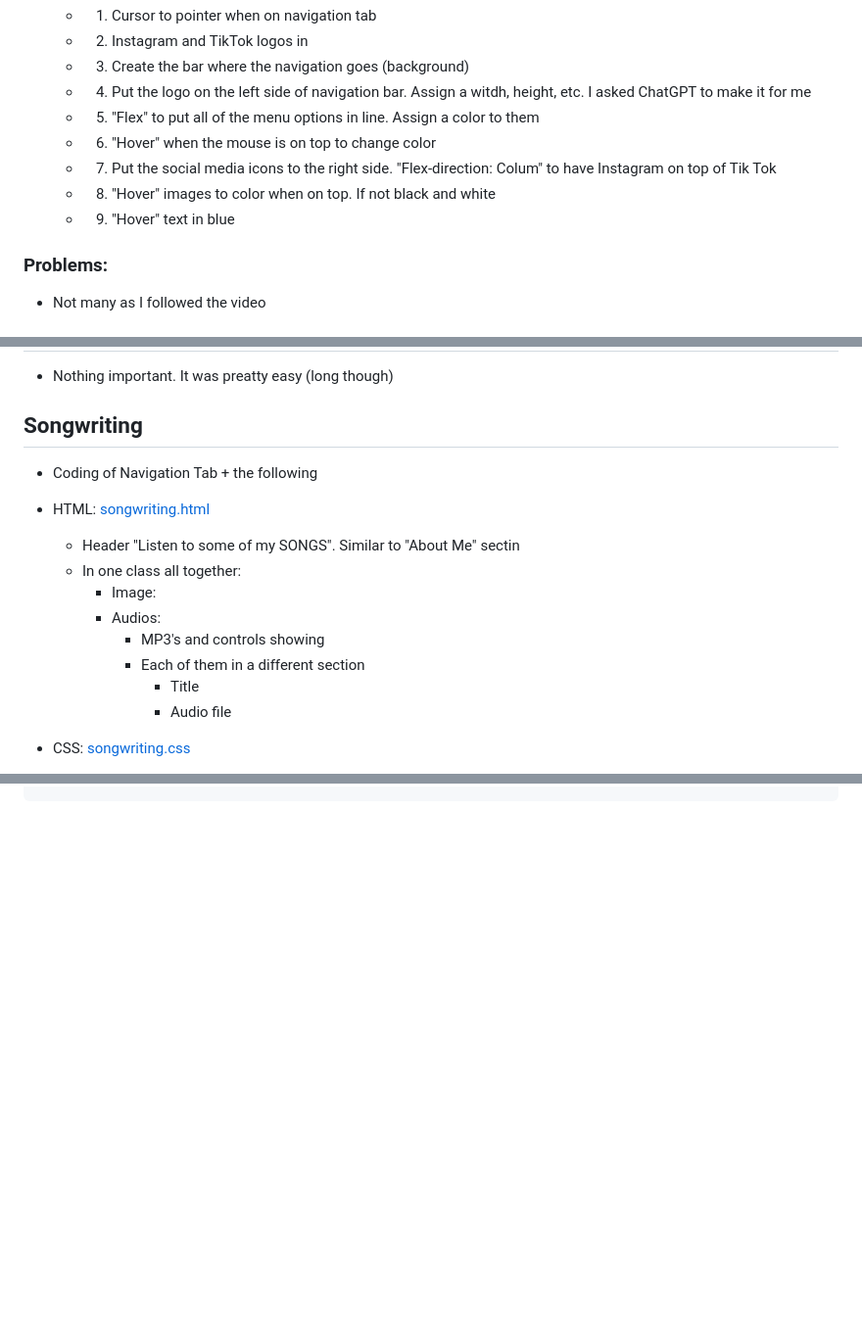
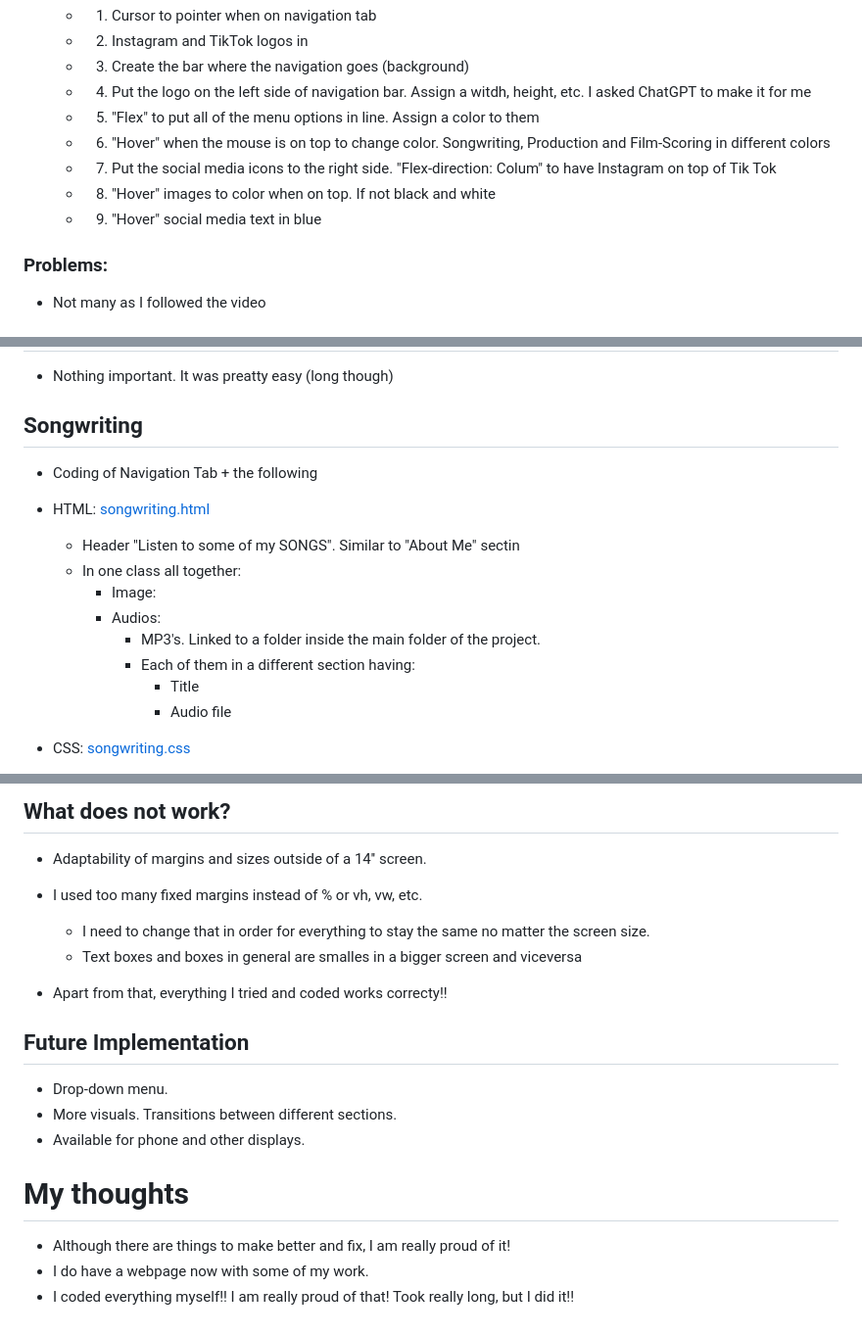
Before and after one commit to OierAguirreRua/oieraguirrerua.github.io, a Markdown page: Presentation and Documentation file.md, 3 parts joined by grey strips. Shown: that part at 98% size. GitHub-like rendering; blank space fills up the shorter version.

```diff
--- a/Presentation and Documentation file.md
+++ b/Presentation and Documentation file.md
@@ -61,10 +61,10 @@
     - 3. Create the bar where the navigation goes (background)
     - 4. Put the logo on the left side of navigation bar. Assign a witdh, height, etc. I asked ChatGPT to make it for me
     - 5. "Flex" to put all of the menu options in line. Assign a color to them
-    - 6. "Hover" when the mouse is on top to change color
+    - 6. "Hover" when the mouse is on top to change color. Songwriting, Production and Film-Scoring in different colors
     - 7. Put the social media icons to the right side. "Flex-direction: Colum" to have Instagram on top of Tik Tok
     - 8. "Hover" images to color when on top. If not black and white
-    - 9. "Hover" text in blue
+    - 9. "Hover" social media text in blue
 
 ### Problems:
 - Not many as I followed the video
@@ -105,6 +105,7 @@
 - Nothing important. It was preatty easy (long though)
 
 ## Songwriting
+
 - Coding of Navigation Tab + the following
 
 - HTML: [songwriting.html](https://github.com/OierAguirreRua/oieraguirrerua.github.io/blob/main/songwriting.html)
@@ -112,10 +113,11 @@
     - In one class all together:
         - Image:
         - Audios:
-            - MP3's and controls showing
-            - Each of them in a different section
+            - MP3's. Linked to a folder inside the main folder of the project.
+            - Each of them in a different section having:
                 - Title
                 - Audio file
+
 
 - CSS: [songwriting.css](https://github.com/OierAguirreRua/oieraguirrerua.github.io/blob/main/CSS/songwriting.css)
     - Image and audios class. "Display: flex" So that image to the right and audios to the left
@@ -142,0 +195,17 @@
+## What does not work?
+- Adaptability of margins and sizes outside of a 14'' screen.
+- I used too many fixed margins instead of % or vh, vw, etc.
+    - I need to change that in order for everything to stay the same no matter the screen size.
+    - Text boxes and boxes in general are smalles in a bigger screen and viceversa
+
+- Apart from that, everything I tried and coded works correcty!!
+
+## Future Implementation
+- Drop-down menu.
+- More visuals. Transitions between different sections.
+- Available for phone and other displays.
+
+# My thoughts
+- Although there are things to make better and fix, I am really proud of it!
+- I do have a webpage now with some of my work.
+- I coded everything myself!! I am really proud of that! Took really long, but I did it!!
```
Also changed, not shown: other parts of Presentation and Documentation file.md (+50 -0 lines).
